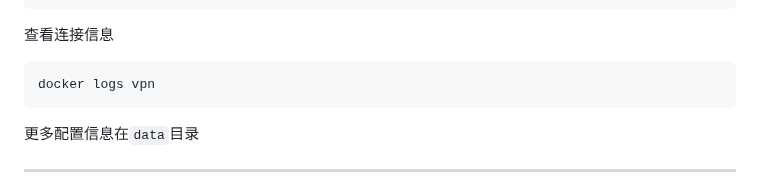
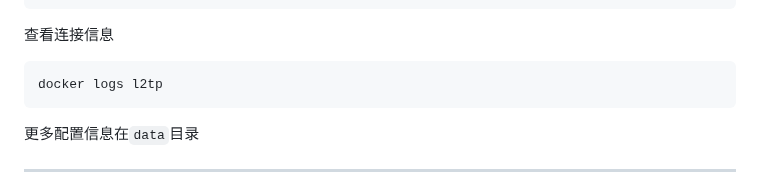
Before and after one commit to sky22333/Docker-Hub, a Markdown page: docker/L2TP.md, the part around the change. GitHub-like rendering.

````diff
--- a/docker/L2TP.md
+++ b/docker/L2TP.md
@@ -45,7 +45,7 @@ services:
 ```
 查看连接信息
 ```
-docker logs vpn
+docker logs l2tp
 ```
 更多配置信息在`data`目录
 
````
